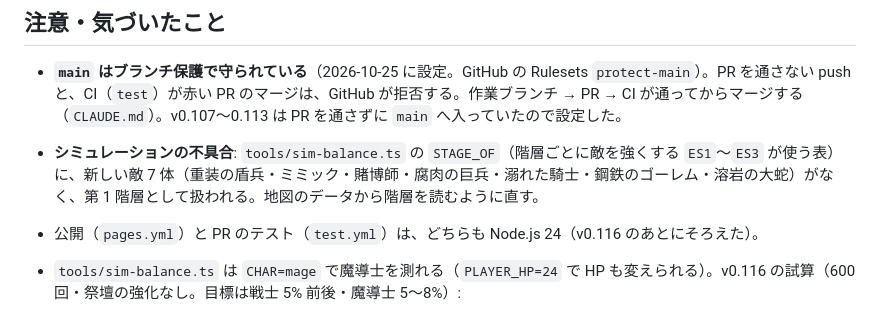
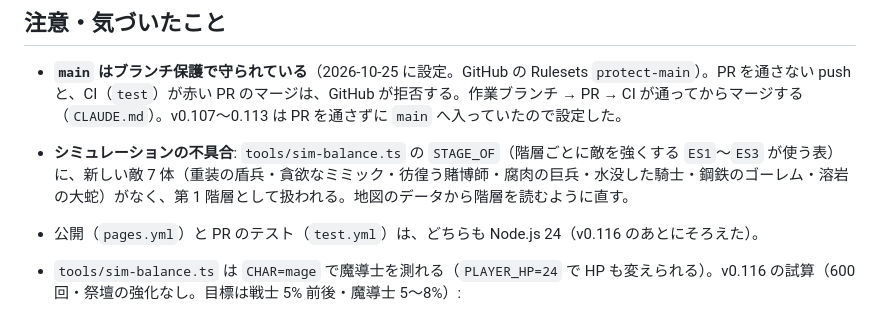
Before and after one commit to mmishina-art/simple_blackjack, a Markdown page: docs/HANDOVER.md, the part around the change. Rendered like a GitHub page.

Commit message:
Use the in-game enemy names in the handover
Co-Authored-By: Claude Opus 5.5 <noreply@anthropic.com>
Claude-Session: https://claude.ai/code/session_01Ca5vBVqYvXdambT4xa3ouu

```diff
--- a/docs/HANDOVER.md
+++ b/docs/HANDOVER.md
@@ -28,7 +28,7 @@
 ## 注意・気づいたこと
 
 - **`main` はブランチ保護で守られている**（2026-10-25 に設定。GitHub の Rulesets `protect-main`）。PR を通さない push と、CI（`test`）が赤い PR のマージは、GitHub が拒否する。作業ブランチ → PR → CI が通ってからマージする（`CLAUDE.md`）。v0.107〜0.113 は PR を通さずに `main` へ入っていたので設定した。
-- **シミュレーションの不具合**: `tools/sim-balance.ts` の `STAGE_OF`（階層ごとに敵を強くする `ES1`〜`ES3` が使う表）に、新しい敵 7 体（重装の盾兵・ミミック・賭博師・腐肉の巨兵・溺れた騎士・鋼鉄のゴーレム・溶岩の大蛇）がなく、第 1 階層として扱われる。地図のデータから階層を読むように直す。
+- **シミュレーションの不具合**: `tools/sim-balance.ts` の `STAGE_OF`（階層ごとに敵を強くする `ES1`〜`ES3` が使う表）に、新しい敵 7 体（重装の盾兵・貪欲なミミック・彷徨う賭博師・腐肉の巨兵・水没した騎士・鋼鉄のゴーレム・溶岩の大蛇）がなく、第 1 階層として扱われる。地図のデータから階層を読むように直す。
 - 公開（`pages.yml`）と PR のテスト（`test.yml`）は、どちらも Node.js 24（v0.116 のあとにそろえた）。
 - `tools/sim-balance.ts` は `CHAR=mage` で魔導士を測れる（`PLAYER_HP=24` で HP も変えられる）。v0.116 の試算（600 回・祭壇の強化なし。目標は戦士 5% 前後・魔導士 5〜8%）:
 
```
